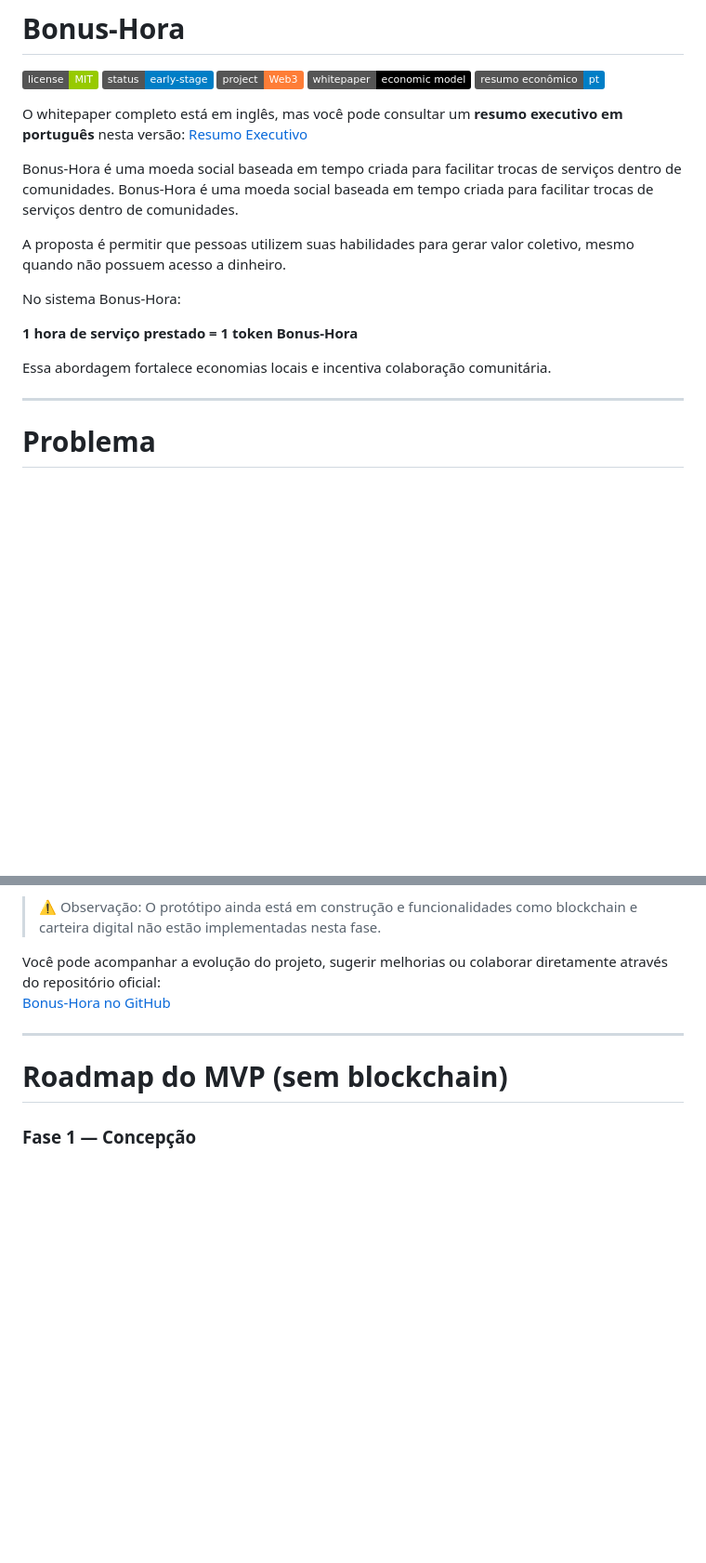
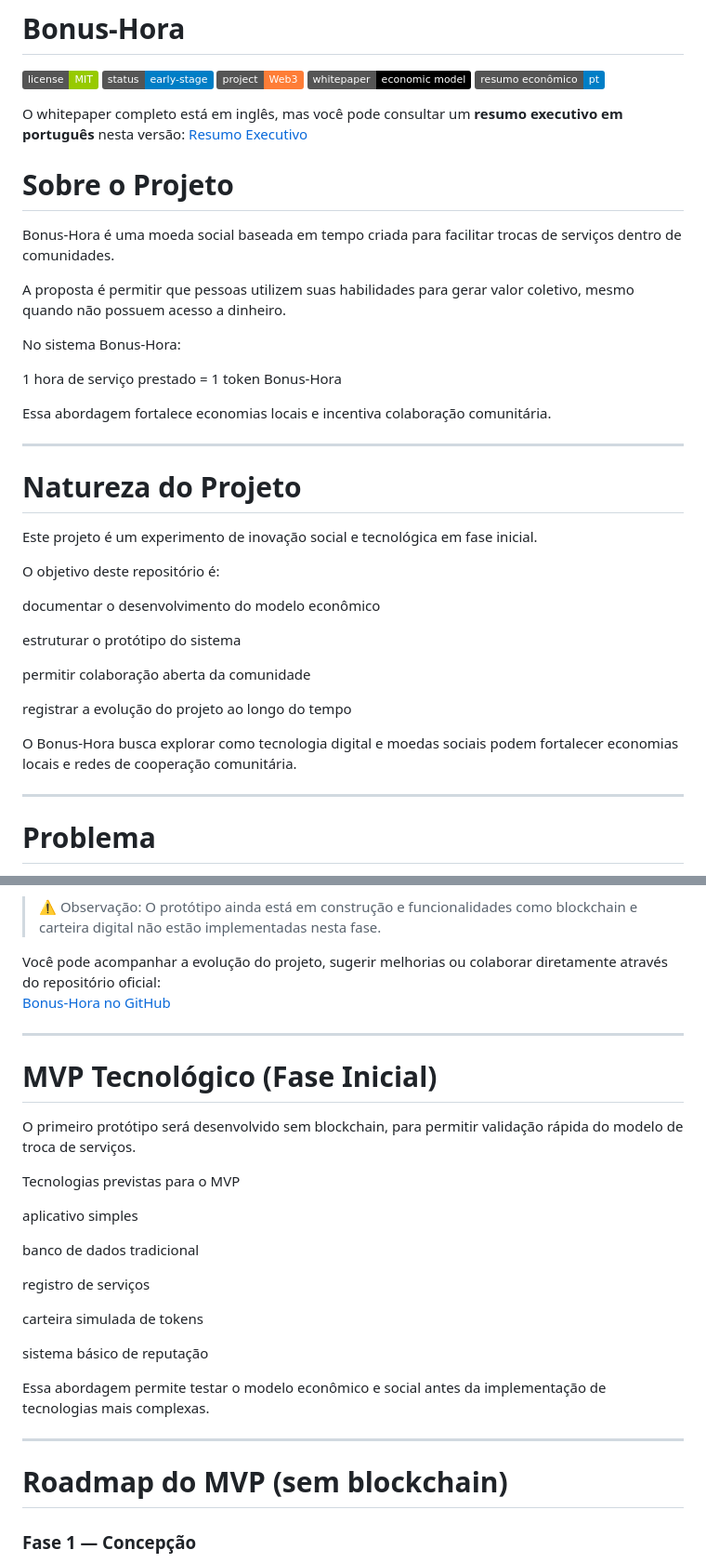
Before and after one commit to bonushora/bonus-hora, a Markdown page: README.md, 2 parts joined by grey strips. Shown at 93% size. GitHub-like rendering; badges without logos; blank space fills up the shorter version.

```diff
--- a/README.md
+++ b/README.md
@@ -8,16 +8,35 @@
 
 O whitepaper completo está em inglês, mas você pode consultar um **resumo executivo em português** nesta versão: [Resumo Executivo](RESUMO_EXECUTIVO_PT.md)
 
-Bonus-Hora é uma moeda social baseada em tempo criada para facilitar trocas de serviços dentro de comunidades.
+# Sobre o Projeto
+
 Bonus-Hora é uma moeda social baseada em tempo criada para facilitar trocas de serviços dentro de comunidades.
 
 A proposta é permitir que pessoas utilizem suas habilidades para gerar valor coletivo, mesmo quando não possuem acesso a dinheiro.
 
 No sistema Bonus-Hora:
 
-**1 hora de serviço prestado = 1 token Bonus-Hora**
+1 hora de serviço prestado = 1 token Bonus-Hora
 
 Essa abordagem fortalece economias locais e incentiva colaboração comunitária.
+
+---
+
+# Natureza do Projeto
+
+Este projeto é um experimento de inovação social e tecnológica em fase inicial.
+
+O objetivo deste repositório é:
+
+documentar o desenvolvimento do modelo econômico
+
+estruturar o protótipo do sistema
+
+permitir colaboração aberta da comunidade
+
+registrar a evolução do projeto ao longo do tempo
+
+O Bonus-Hora busca explorar como tecnologia digital e moedas sociais podem fortalecer economias locais e redes de cooperação comunitária.
 
 ---
 
@@ -104,6 +123,26 @@ O desenvolvimento do Bonus-Hora está em andamento. O repositório do GitHub con
 
 Você pode acompanhar a evolução do projeto, sugerir melhorias ou colaborar diretamente através do repositório oficial:
 [Bonus-Hora no GitHub](https://github.com/seu-usuario/bonus-hora)
+
+---
+
+# MVP Tecnológico (Fase Inicial)
+
+O primeiro protótipo será desenvolvido sem blockchain, para permitir validação rápida do modelo de troca de serviços.
+
+Tecnologias previstas para o MVP
+
+aplicativo simples
+
+banco de dados tradicional
+
+registro de serviços
+
+carteira simulada de tokens
+
+sistema básico de reputação
+
+Essa abordagem permite testar o modelo econômico e social antes da implementação de tecnologias mais complexas.
 
 ---
 
```
